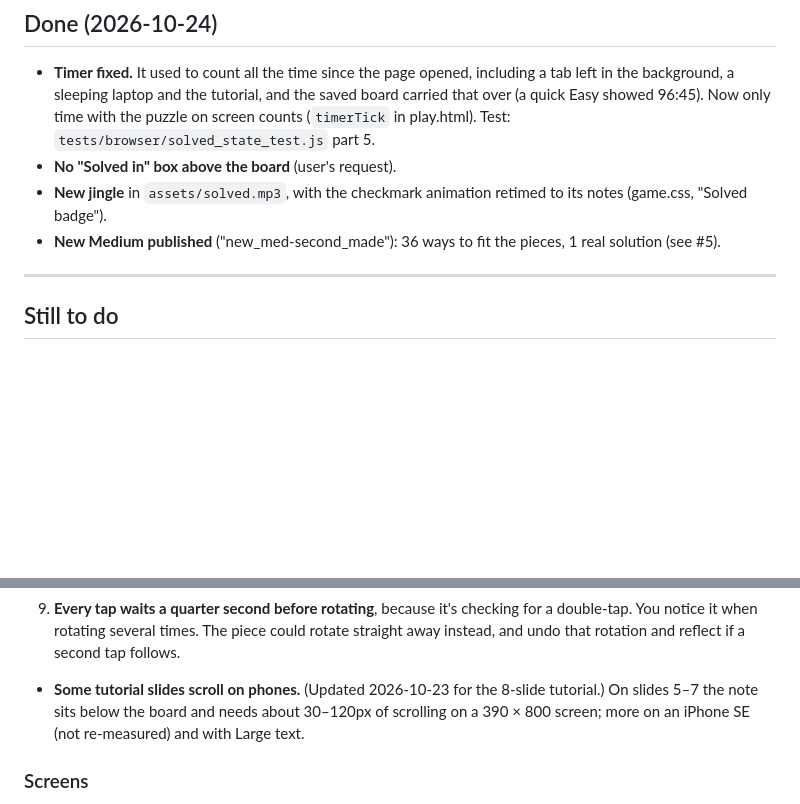
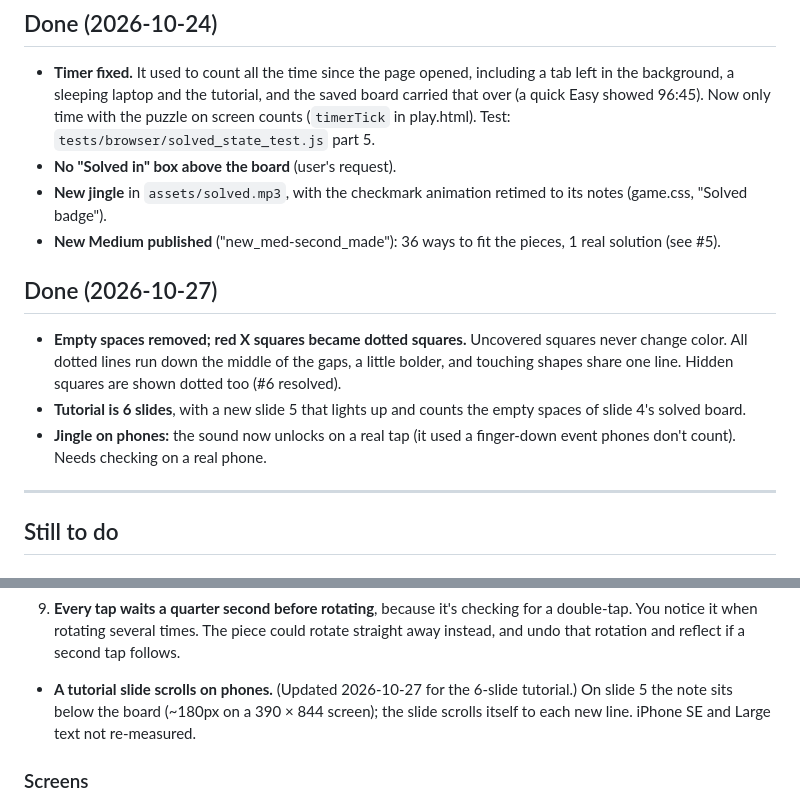
Before and after one commit to rmackay0/parity-blocks, a Markdown page: APP_REVIEW.md, 2 parts joined by grey strips. Rendered like a GitHub page; blank space fills up the shorter version.

Commit message:
Notes: end of 2026-10-27 session
Co-Authored-By: Claude Opus 5.5 <noreply@anthropic.com>

```diff
--- a/APP_REVIEW.md
+++ b/APP_REVIEW.md
@@ -72,6 +72,17 @@ Test: `tests/browser/next_level_test.js`.
 - **New Medium published** ("new_med-second_made"): 36 ways to fit the
   pieces, 1 real solution (see #5).
 
+## Done (2026-10-27)
+
+- **Empty spaces removed; red X squares became dotted squares.** Uncovered
+  squares never change color. All dotted lines run down the middle of the
+  gaps, a little bolder, and touching shapes share one line. Hidden
+  squares are shown dotted too (#6 resolved).
+- **Tutorial is 6 slides**, with a new slide 5 that lights up and counts
+  the empty spaces of slide 4's solved board.
+- **Jingle on phones:** the sound now unlocks on a real tap (it used a
+  finger-down event phones don't count). Needs checking on a real phone.
+
 ---
 
 ## Still to do
@@ -124,10 +135,10 @@ Test: `tests/browser/next_level_test.js`.
    checking for a double-tap. You notice it when rotating several times.
    The piece could rotate straight away instead, and undo that rotation
    and reflect if a second tap follows.
-- **Some tutorial slides scroll on phones.** (Updated 2026-10-23 for the
-  8-slide tutorial.) On slides 5–7 the note sits below the board and
-  needs about 30–120px of scrolling on a 390 × 800 screen; more on an
-  iPhone SE (not re-measured) and with Large text.
+- **A tutorial slide scrolls on phones.** (Updated 2026-10-27 for the
+  6-slide tutorial.) On slide 5 the note sits below the board (~180px on
+  a 390 × 844 screen); the slide scrolls itself to each new line. iPhone
+  SE and Large text not re-measured.
 
 ### Screens
 
```
Also changed, not shown: HANDOFF.md (+28 -24 lines).
